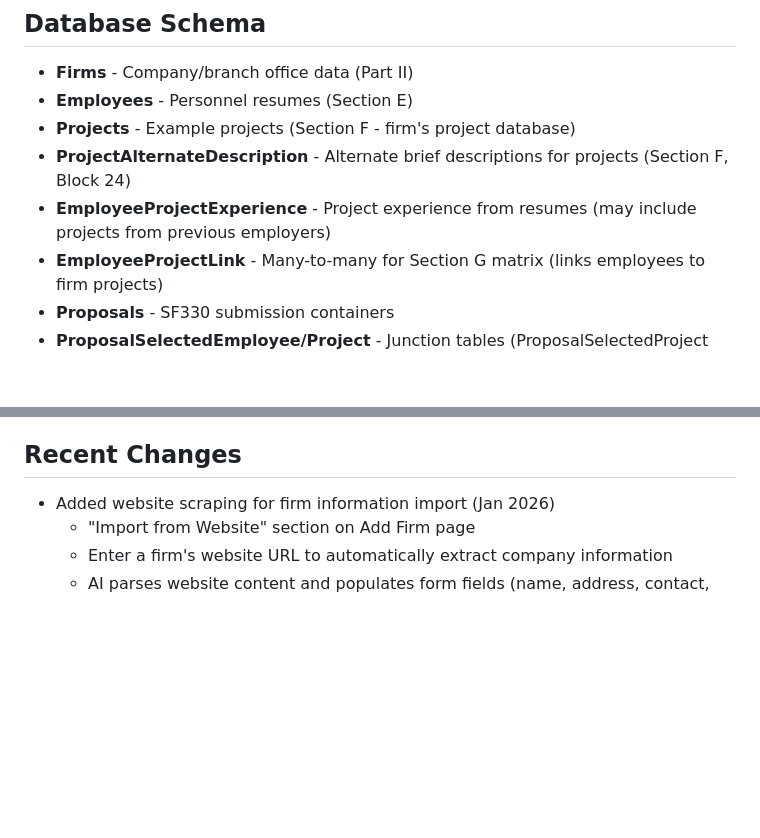
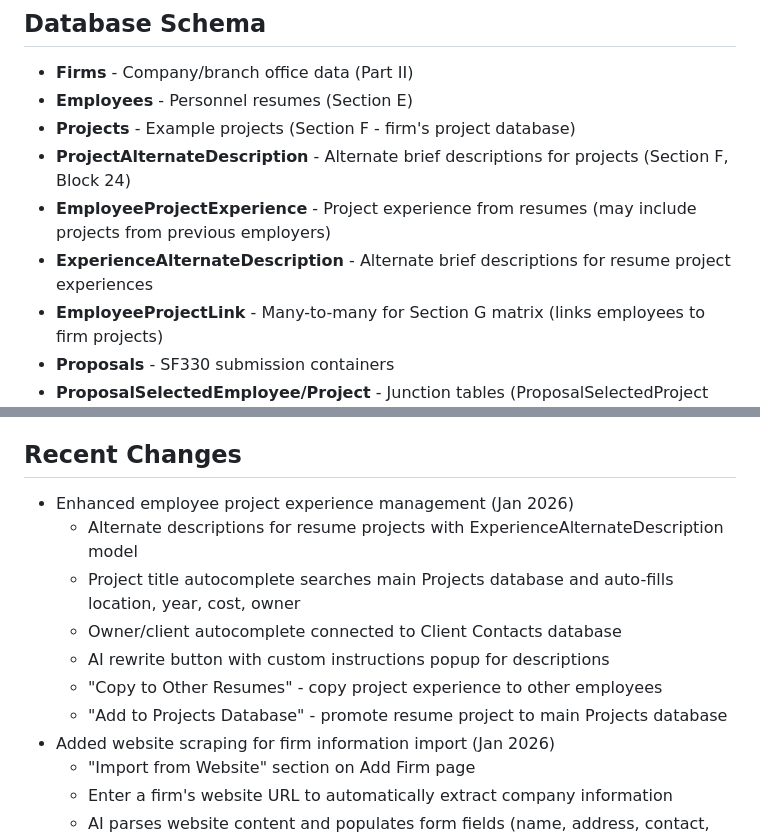
Before and after one commit to mwcraig71/Proposal-Writer, a Markdown page: replit.md, 2 parts joined by grey strips. GitHub-like rendering; blank space fills up the shorter version.

Commit message:
Improve employee project experience management with AI and new features
Enhance employee project experience management with alternate descriptions, project title autocomplete, AI rewrite functionality, and cross-resume copying.

Replit-Commit-Author: Agent
Replit-Commit-Session-Id: d7aef08a-cebf-4127-8b86-48536d171546
Replit-Commit-Checkpoint-Type: full_checkpoint
Replit-Commit-Event-Id: 1bc12194-5971-4649-bafe-08abd0742d8f
Replit-Commit-Screenshot-Url: https://storage.googleapis.com/screenshot-production-us-central1/af2874c8-850c-400e-9904-a383accec6ca/d7aef08a-cebf-4127-8b86-48536d171546/48BeyWo
Replit-Helium-Checkpoint-Created: true

```diff
--- a/replit.md
+++ b/replit.md
@@ -51,6 +51,7 @@ MVP implementation complete with:
 - **Projects** - Example projects (Section F - firm's project database)
 - **ProjectAlternateDescription** - Alternate brief descriptions for projects (Section F, Block 24)
 - **EmployeeProjectExperience** - Project experience from resumes (may include projects from previous employers)
+- **ExperienceAlternateDescription** - Alternate brief descriptions for resume project experiences
 - **EmployeeProjectLink** - Many-to-many for Section G matrix (links employees to firm projects)
 - **Proposals** - SF330 submission containers
 - **ProposalSelectedEmployee/Project** - Junction tables (ProposalSelectedProject now includes alternate_description_id)
@@ -66,6 +67,13 @@ The AI parsing enforces consistent formats for personnel data:
 - **Other Qualifications:** Certifications, awards, publications - one per line
 
 ## Recent Changes
+- Enhanced employee project experience management (Jan 2026)
+  - Alternate descriptions for resume projects with ExperienceAlternateDescription model
+  - Project title autocomplete searches main Projects database and auto-fills location, year, cost, owner
+  - Owner/client autocomplete connected to Client Contacts database
+  - AI rewrite button with custom instructions popup for descriptions
+  - "Copy to Other Resumes" - copy project experience to other employees
+  - "Add to Projects Database" - promote resume project to main Projects database
 - Added website scraping for firm information import (Jan 2026)
   - "Import from Website" section on Add Firm page
   - Enter a firm's website URL to automatically extract company information
```
